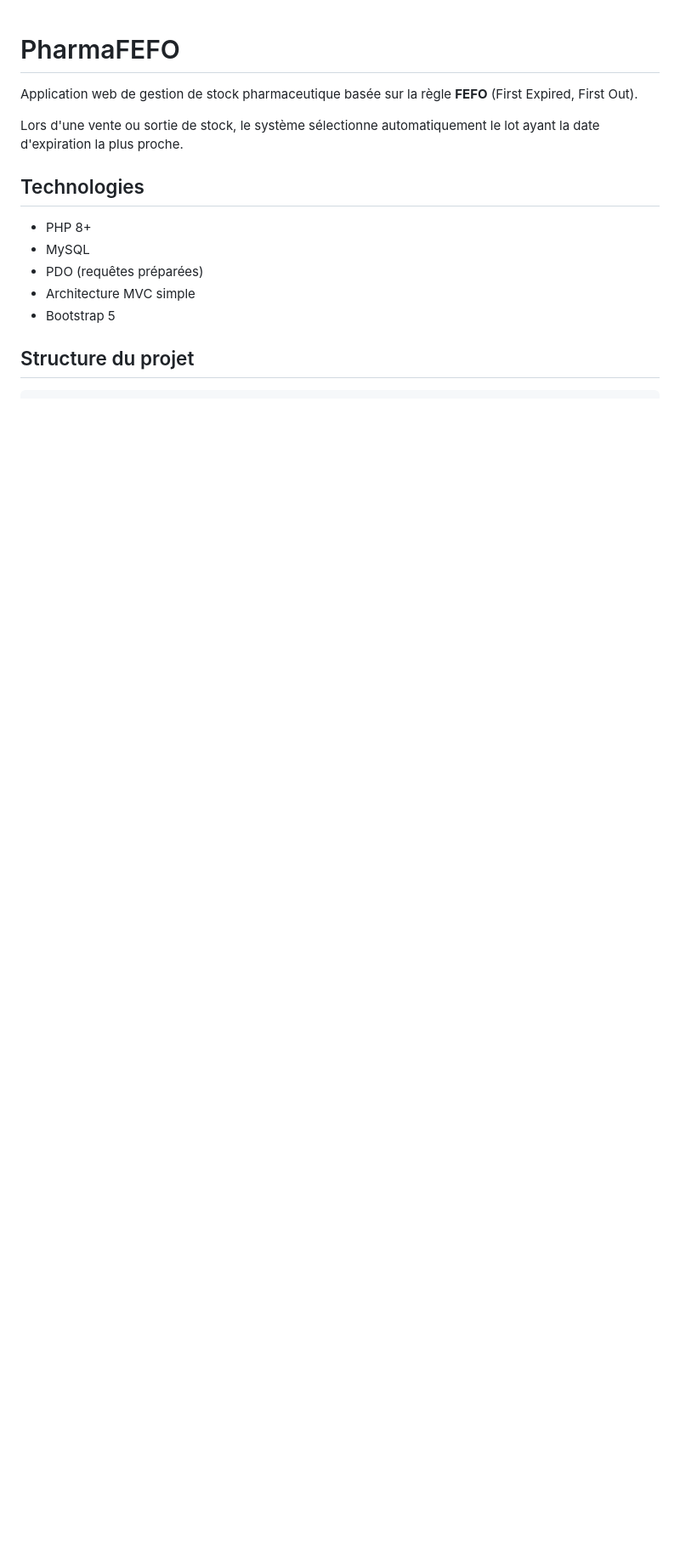
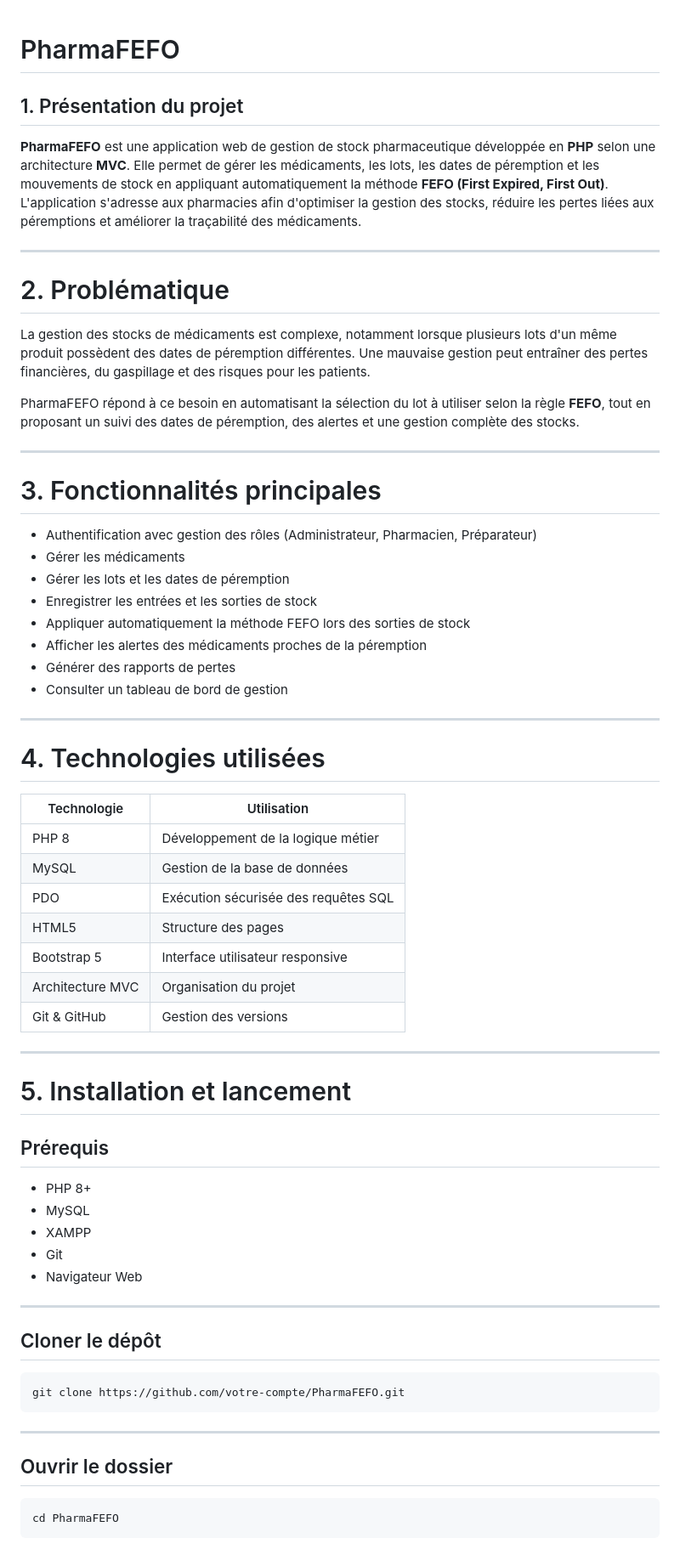
Before and after one commit to Hamadellah/parmaciefefo, a Markdown page: README.md, the part around one of its changes. Shown at 85% size. Drawn GitHub-style; blank space fills up the shorter version.

````diff
--- a/README.md
+++ b/README.md
@@ -1,15 +1,69 @@
 # PharmaFEFO
 
-Application web de gestion de stock pharmaceutique basée sur la règle **FEFO** (First Expired, First Out).
+## 1. Présentation du projet
 
-Lors d'une vente ou sortie de stock, le système sélectionne automatiquement le lot ayant la date d'expiration la plus proche.
+**PharmaFEFO** est une application web de gestion de stock pharmaceutique développée en **PHP** selon une architecture **MVC**. Elle permet de gérer les médicaments, les lots, les dates de péremption et les mouvements de stock en appliquant automatiquement la méthode **FEFO (First Expired, First Out)**. L'application s'adresse aux pharmacies afin d'optimiser la gestion des stocks, réduire les pertes liées aux péremptions et améliorer la traçabilité des médicaments.
 
-## Technologies
+---
+
+# 2. Problématique
+
+La gestion des stocks de médicaments est complexe, notamment lorsque plusieurs lots d'un même produit possèdent des dates de péremption différentes. Une mauvaise gestion peut entraîner des pertes financières, du gaspillage et des risques pour les patients.
+
+PharmaFEFO répond à ce besoin en automatisant la sélection du lot à utiliser selon la règle **FEFO**, tout en proposant un suivi des dates de péremption, des alertes et une gestion complète des stocks.
+
+---
+
+# 3. Fonctionnalités principales
+
+- Authentification avec gestion des rôles (Administrateur, Pharmacien, Préparateur)
+- Gérer les médicaments
+- Gérer les lots et les dates de péremption
+- Enregistrer les entrées et les sorties de stock
+- Appliquer automatiquement la méthode FEFO lors des sorties de stock
+- Afficher les alertes des médicaments proches de la péremption
+- Générer des rapports de pertes
+- Consulter un tableau de bord de gestion
+
+---
+
+# 4. Technologies utilisées
+
+| Technologie | Utilisation |
+|-------------|-------------|
+| PHP 8 | Développement de la logique métier |
+| MySQL | Gestion de la base de données |
+| PDO | Exécution sécurisée des requêtes SQL |
+| HTML5 | Structure des pages |
+| Bootstrap 5 | Interface utilisateur responsive |
+| Architecture MVC | Organisation du projet |
+| Git & GitHub | Gestion des versions |
+
+---
+
+# 5. Installation et lancement
+
+## Prérequis
 
 - PHP 8+
 - MySQL
-- PDO (requêtes préparées)
-- Architecture MVC simple
-- Bootstrap 5
+- XAMPP
+- Git
+- Navigateur Web
 
-## Structure du projet
+---
+
+## Cloner le dépôt
+
+```bash
+git clone https://github.com/votre-compte/PharmaFEFO.git
+```
+
+---
+
+## Ouvrir le dossier
+
+```bash
+cd PharmaFEFO
+```
+
````
Also changed, not shown: other parts of README.md (+163 -81 lines).
